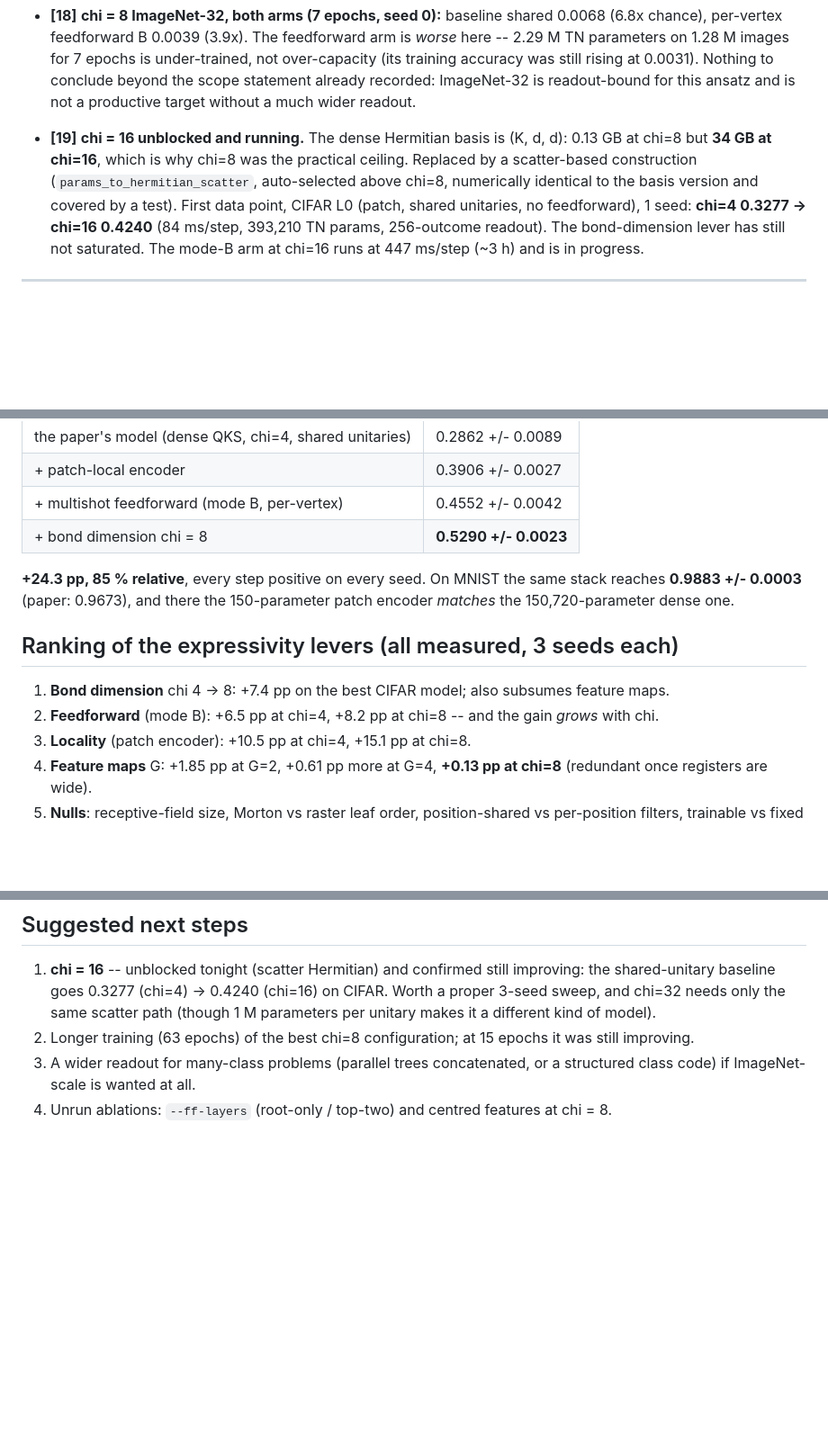
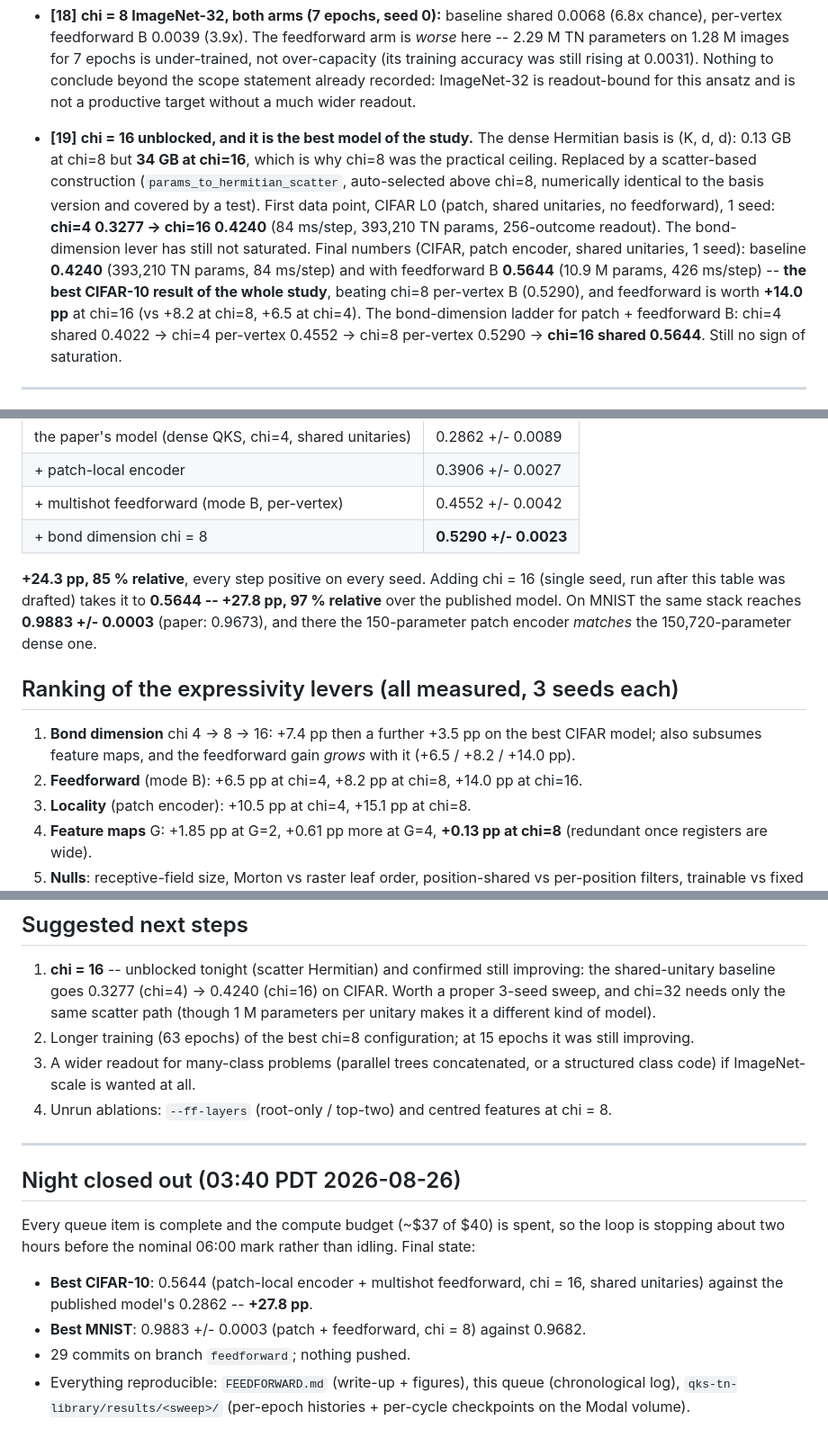
Before and after one commit to nxkodama/qks-tn, a Markdown page: qks-tn-library/RESEARCH_QUEUE.md, 3 parts joined by grey strips. Shown at 90% size. Rendered like a GitHub page; blank space fills up the shorter version.

Commit message:
chi=16 final: CIFAR-10 0.5644, best of study (+27.8pp over the paper); feedforward gain grows with bond dimension; close out the night

```diff
--- a/qks-tn-library/RESEARCH_QUEUE.md
+++ b/qks-tn-library/RESEARCH_QUEUE.md
@@ -156,13 +156,17 @@ times: the night's work began ~21:30 PDT 2026-08-25 and this correction was made
   1.28 M images for 7 epochs is under-trained, not over-capacity (its training accuracy was still rising
   at 0.0031). Nothing to conclude beyond the scope statement already recorded: ImageNet-32 is
   readout-bound for this ansatz and is not a productive target without a much wider readout.
-- **[19]** **chi = 16 unblocked and running.** The dense Hermitian basis is (K, d, d): 0.13 GB at chi=8
+- **[19]** **chi = 16 unblocked, and it is the best model of the study.** The dense Hermitian basis is (K, d, d): 0.13 GB at chi=8
   but **34 GB at chi=16**, which is why chi=8 was the practical ceiling. Replaced by a scatter-based
   construction (`params_to_hermitian_scatter`, auto-selected above chi=8, numerically identical to the
   basis version and covered by a test). First data point, CIFAR L0 (patch, shared unitaries, no
   feedforward), 1 seed: **chi=4 0.3277 -> chi=16 0.4240** (84 ms/step, 393,210 TN params, 256-outcome
-  readout). The bond-dimension lever has still not saturated. The mode-B arm at chi=16 runs at
-  447 ms/step (~3 h) and is in progress.
+  readout). The bond-dimension lever has still not saturated. Final numbers (CIFAR, patch encoder, shared unitaries, 1 seed):
+  baseline **0.4240** (393,210 TN params, 84 ms/step) and with feedforward B **0.5644** (10.9 M params,
+  426 ms/step) -- **the best CIFAR-10 result of the whole study**, beating chi=8 per-vertex B (0.5290),
+  and feedforward is worth **+14.0 pp** at chi=16 (vs +8.2 at chi=8, +6.5 at chi=4). The bond-dimension
+  ladder for patch + feedforward B: chi=4 shared 0.4022 -> chi=4 per-vertex 0.4552 -> chi=8 per-vertex
+  0.5290 -> **chi=16 shared 0.5644**. Still no sign of saturation.
 
 ---
 
@@ -189,13 +193,15 @@ On CIFAR-10, three independent changes to the published model compound:
 | + multishot feedforward (mode B, per-vertex) | 0.4552 +/- 0.0042 |
 | + bond dimension chi = 8 | **0.5290 +/- 0.0023** |
 
-**+24.3 pp, 85 % relative**, every step positive on every seed. On MNIST the same stack reaches
+**+24.3 pp, 85 % relative**, every step positive on every seed. Adding chi = 16 (single seed, run after
+this table was drafted) takes it to **0.5644 -- +27.8 pp, 97 % relative** over the published model. On MNIST the same stack reaches
 **0.9883 +/- 0.0003** (paper: 0.9673), and there the 150-parameter patch encoder *matches* the
 150,720-parameter dense one.
 
 ## Ranking of the expressivity levers (all measured, 3 seeds each)
-1. **Bond dimension** chi 4 -> 8: +7.4 pp on the best CIFAR model; also subsumes feature maps.
-2. **Feedforward** (mode B): +6.5 pp at chi=4, +8.2 pp at chi=8 -- and the gain *grows* with chi.
+1. **Bond dimension** chi 4 -> 8 -> 16: +7.4 pp then a further +3.5 pp on the best CIFAR model; also
+   subsumes feature maps, and the feedforward gain *grows* with it (+6.5 / +8.2 / +14.0 pp).
+2. **Feedforward** (mode B): +6.5 pp at chi=4, +8.2 pp at chi=8, +14.0 pp at chi=16.
 3. **Locality** (patch encoder): +10.5 pp at chi=4, +15.1 pp at chi=8.
 4. **Feature maps** G: +1.85 pp at G=2, +0.61 pp more at G=4, **+0.13 pp at chi=8** (redundant once
    registers are wide).
@@ -230,3 +236,17 @@ On CIFAR-10, three independent changes to the published model compound:
 3. A wider readout for many-class problems (parallel trees concatenated, or a structured class code) if
    ImageNet-scale is wanted at all.
 4. Unrun ablations: `--ff-layers` (root-only / top-two) and centred features at chi = 8.
+
+---
+
+## Night closed out (03:40 PDT 2026-08-26)
+
+Every queue item is complete and the compute budget (~$37 of $40) is spent, so the loop is stopping
+about two hours before the nominal 06:00 mark rather than idling. Final state:
+
+- **Best CIFAR-10**: 0.5644 (patch-local encoder + multishot feedforward, chi = 16, shared unitaries)
+  against the published model's 0.2862 -- **+27.8 pp**.
+- **Best MNIST**: 0.9883 +/- 0.0003 (patch + feedforward, chi = 8) against 0.9682.
+- 29 commits on branch `feedforward`; nothing pushed.
+- Everything reproducible: `FEEDFORWARD.md` (write-up + figures), this queue (chronological log),
+  `qks-tn-library/results/<sweep>/` (per-epoch histories + per-cycle checkpoints on the Modal volume).
```
Also changed, not shown: FEEDFORWARD.md (+5 -1 lines), img/study_summary.png, 1 other file.
